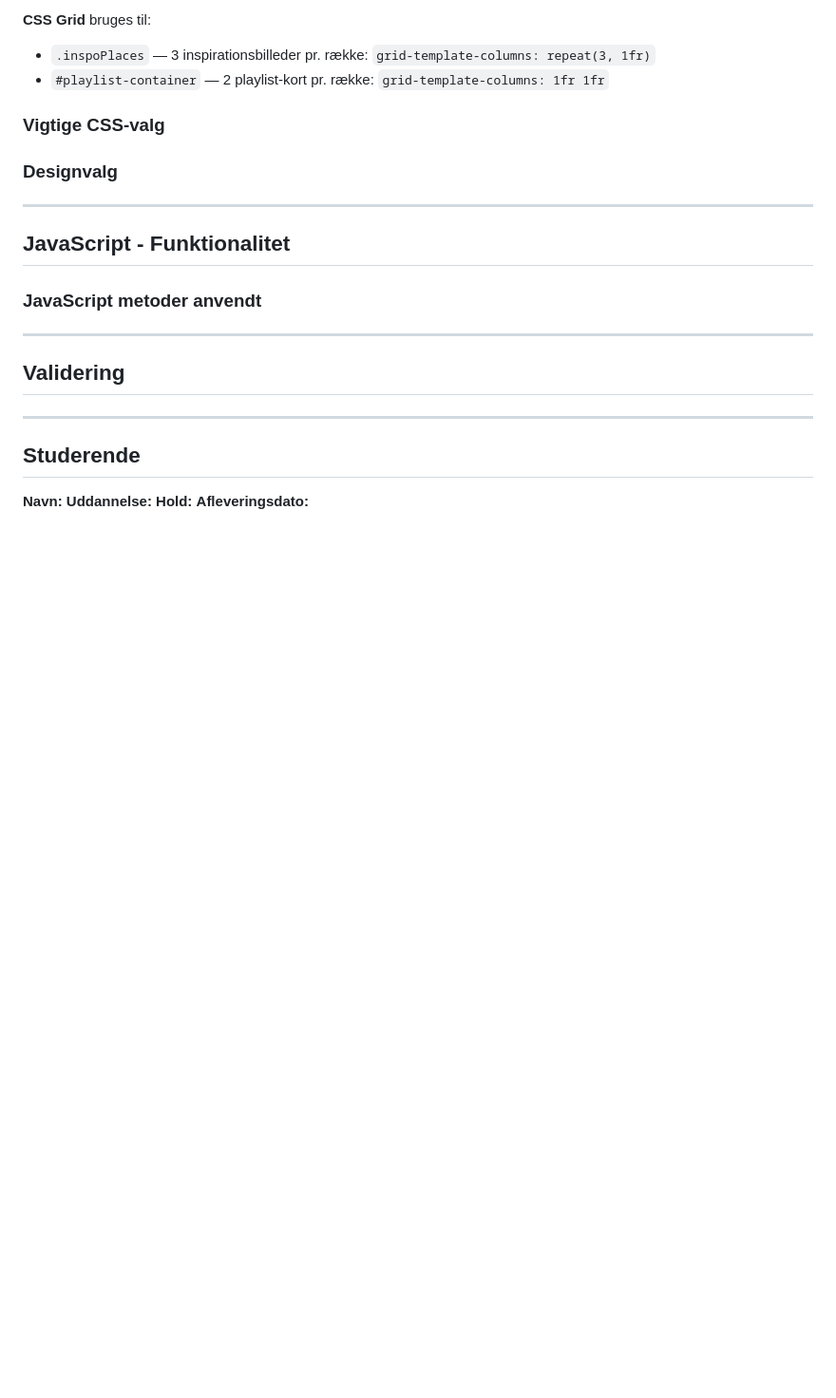
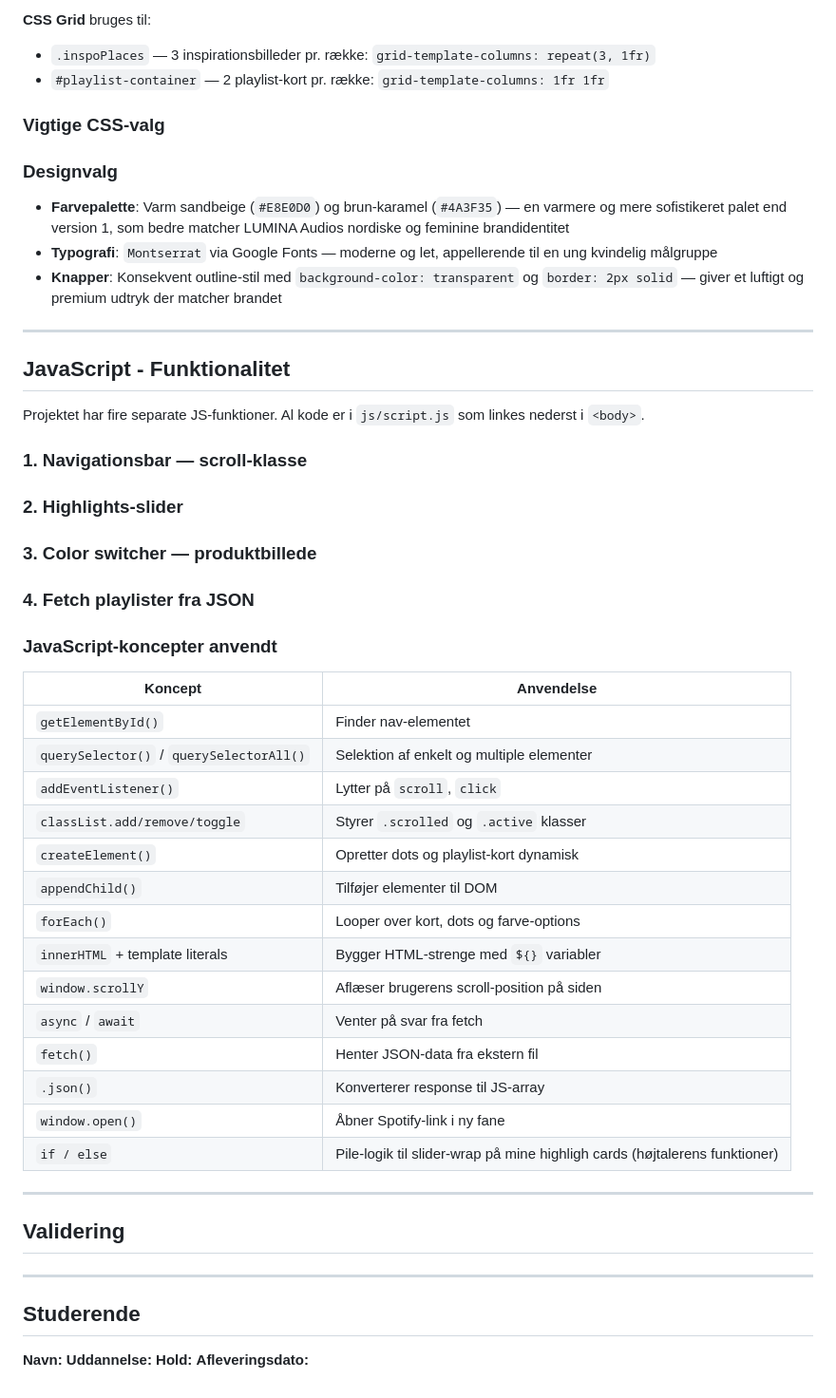
Before and after one commit to SigridSkovbak/eksamen-luminia, a Markdown page: README.md, the part around the change. Shown at 95% size. Drawn GitHub-style; blank space fills up the shorter version.

Commit message:
Mine 4 primære JS funktioner
Opridser mine 4 primære JS-funktioner og de tilhørende JS metoder/koncepter jeg har brugt: Navigationsbar, highligts-slider, color switcher og fetch playlister fra JSON

```diff
--- a/README.md
+++ b/README.md
@@ -114,10 +114,42 @@ Farver er defineret som CSS-variabler i `:root` så de er nemme at ændre ét st
 
 
 ### Vigtige CSS-valg
+
+
 ### Designvalg
+- **Farvepalette**: Varm sandbeige (`#E8E0D0`) og brun-karamel (`#4A3F35`) — en varmere og mere sofistikeret palet end version 1, som bedre matcher LUMINA Audios nordiske og feminine brandidentitet
+- **Typografi**: `Montserrat` via Google Fonts — moderne og let, appellerende til en ung kvindelig målgruppe
+- **Knapper**: Konsekvent outline-stil med `background-color: transparent` og `border: 2px solid` — giver et luftigt og premium udtryk der matcher brandet
+
 ---
 ## JavaScript - Funktionalitet
-### JavaScript metoder anvendt
+Projektet har fire separate JS-funktioner. Al kode er i `js/script.js` som linkes nederst i `<body>`.
+
+### 1. Navigationsbar — scroll-klasse
+### 2. Highlights-slider
+### 3. Color switcher — produktbillede
+### 4. Fetch playlister fra JSON
+
+### JavaScript-koncepter anvendt
+| Koncept | Anvendelse |
+|---------|-----------|
+| `getElementById()` | Finder nav-elementet |
+| `querySelector()` / `querySelectorAll()` | Selektion af enkelt og multiple elementer |
+| `addEventListener()` | Lytter på `scroll`, `click` |
+| `classList.add/remove/toggle` | Styrer `.scrolled` og `.active` klasser |
+| `createElement()` | Opretter dots og playlist-kort dynamisk |
+| `appendChild()` | Tilføjer elementer til DOM |
+| `forEach()` | Looper over kort, dots og farve-options |
+| `innerHTML` + template literals | Bygger HTML-strenge med `${}` variabler |
+| `window.scrollY` | Aflæser brugerens scroll-position på siden|
+| `async` / `await` | Venter på svar fra fetch |
+| `fetch()` | Henter JSON-data fra ekstern fil |
+| `.json()` | Konverterer response til JS-array |
+| `window.open()` | Åbner Spotify-link i ny fane |
+| `if / else` | Pile-logik til slider-wrap på mine highligh cards (højtalerens funktioner) |
+
+
+
 ---
 
 ## Validering
```
